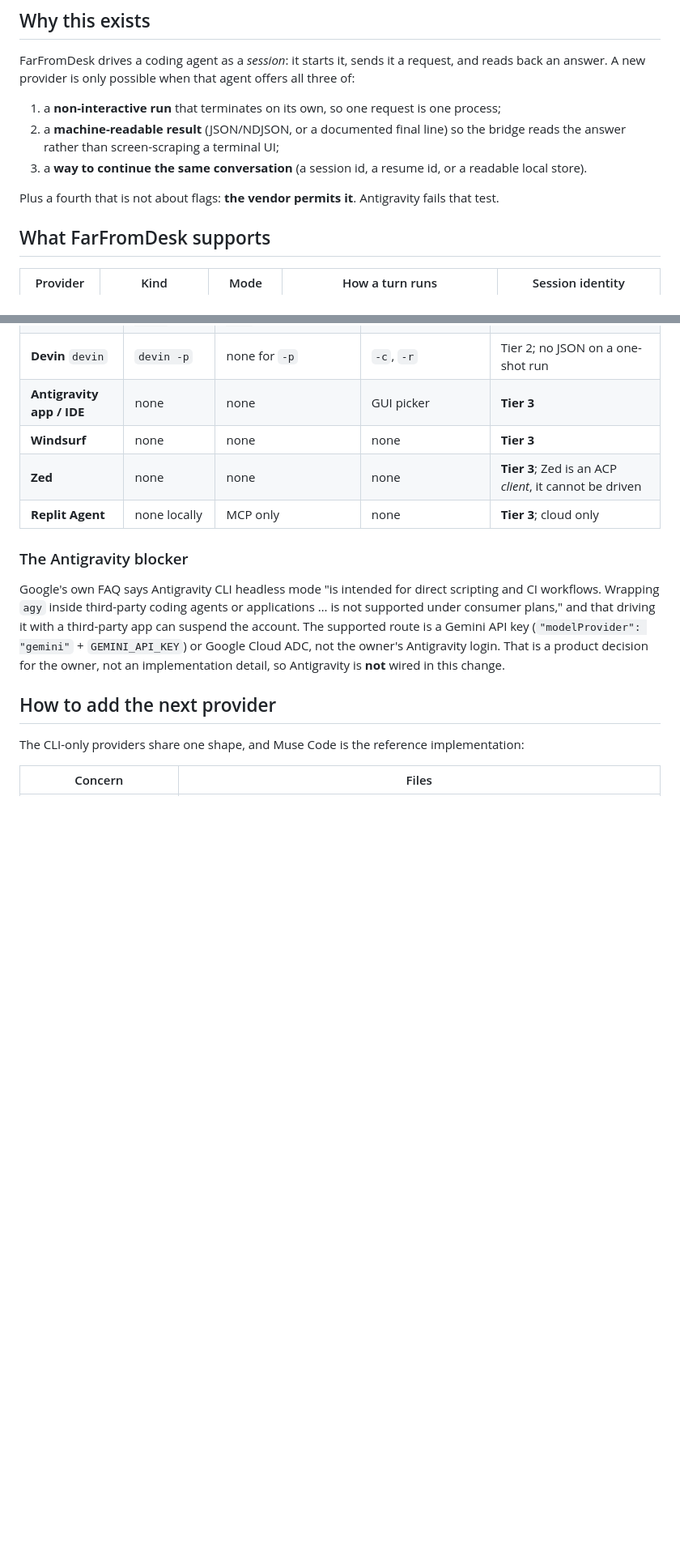
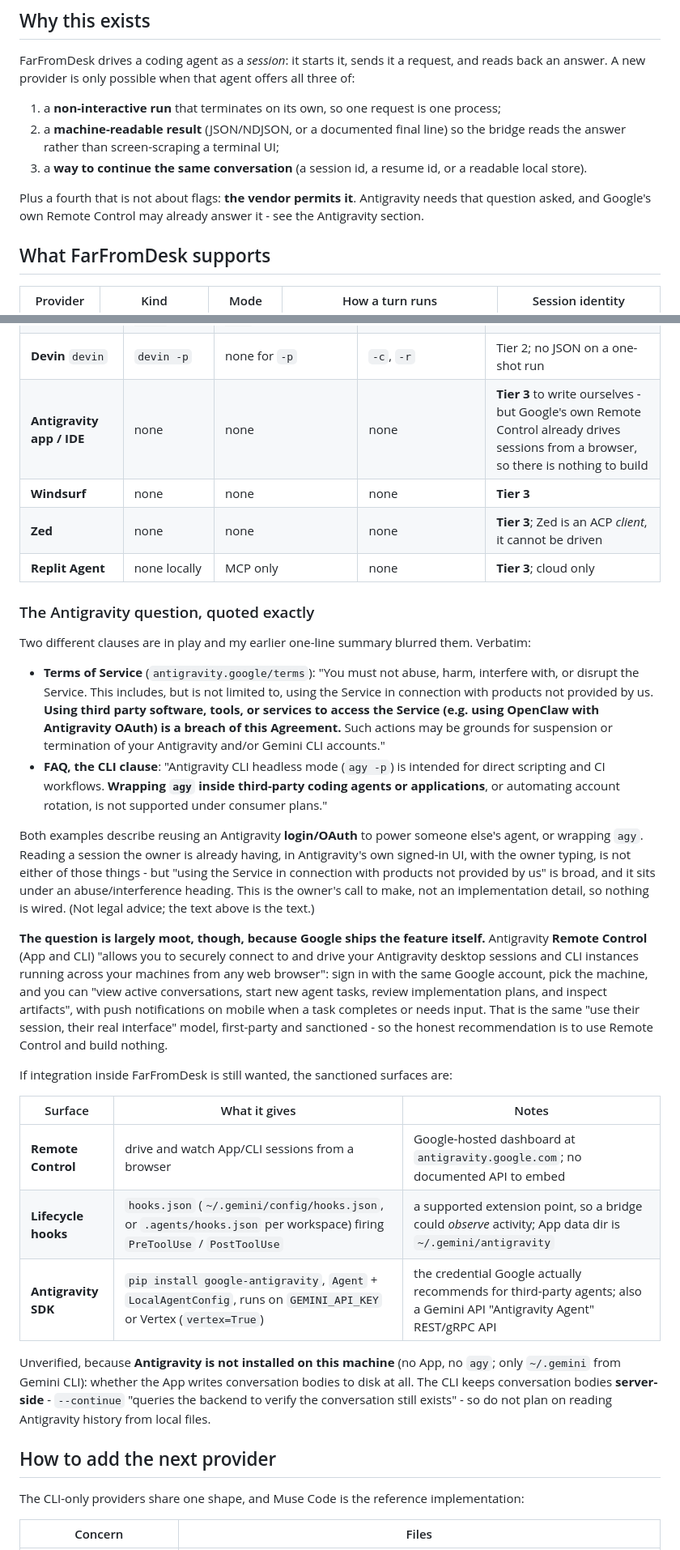
Before and after one commit to LazyCodeer/farfromdesk, a Markdown page: docs/coding-agent-providers.md, 2 parts joined by grey strips. Shown at 81% size. GitHub-like rendering; blank space fills up the shorter version.

Commit message:
Record the Antigravity clauses exactly, and Remote Control
My earlier note said Antigravity "fails the vendor-permits test" and quoted
loosely. The two clauses actually say: the ToS makes it a breach to use "third
party software, tools, or services to access the Service (e.g. using OpenClaw
with Antigravity OAuth)", and the FAQ objects to "wrapping agy inside third-party
coding agents". Both describe reusing an Antigravity login (or the CLI) to power
someone else's agent - neither is reading a session the owner is already having
in Antigravity's own UI.

The larger correction: Antigravity ships Remote Control, which drives desktop and
CLI sessions from a browser with the same Google account and shows active
conversations, starts tasks and pushes notifications. That is the owner's model,
first-party, so the recommendation is to use it and build nothing. Also records
the sanctioned surfaces (lifecycle hooks, the google-antigravity SDK on
GEMINI_API_KEY/Vertex) and that Antigravity is not installed here, so the App's
on-disk storage is unverified while the CLI keeps conversation bodies server-side.

```diff
--- a/docs/coding-agent-providers.md
+++ b/docs/coding-agent-providers.md
@@ -13,7 +13,8 @@ answer. A new provider is only possible when that agent offers all three of:
    answer rather than screen-scraping a terminal UI;
 3. a **way to continue the same conversation** (a session id, a resume id, or a readable local store).
 
-Plus a fourth that is not about flags: **the vendor permits it**. Antigravity fails that test.
+Plus a fourth that is not about flags: **the vendor permits it**. Antigravity needs that question asked,
+and Google's own Remote Control may already answer it - see the Antigravity section.
 
 ## What FarFromDesk supports
 
@@ -122,19 +123,50 @@ a session at all.
 | **Continue** `cn` | `cn -p` | `--format json` | `--resume` | Tier 2; upstream repository archived |
 | **Roo Code** `roo` | `roo --print` | `--output-format json` | `--session-id` | Tier 2; extension shut down 2026-05-15 |
 | **Devin** `devin` | `devin -p` | none for `-p` | `-c`, `-r` | Tier 2; no JSON on a one-shot run |
-| **Antigravity app / IDE** | none | none | GUI picker | **Tier 3** |
+| **Antigravity app / IDE** | none | none | none | **Tier 3** to write ourselves - but Google's own Remote Control already drives sessions from a browser, so there is nothing to build |
 | **Windsurf** | none | none | none | **Tier 3** |
 | **Zed** | none | none | none | **Tier 3**; Zed is an ACP *client*, it cannot be driven |
 | **Replit Agent** | none locally | MCP only | none | **Tier 3**; cloud only |
 
-### The Antigravity blocker
+### The Antigravity question, quoted exactly
 
-Google's own FAQ says Antigravity CLI headless mode "is intended for direct scripting and CI
-workflows. Wrapping `agy` inside third-party coding agents or applications … is not supported under
-consumer plans," and that driving it with a third-party app can suspend the account. The supported
-route is a Gemini API key (`"modelProvider": "gemini"` + `GEMINI_API_KEY`) or Google Cloud ADC, not
-the owner's Antigravity login. That is a product decision for the owner, not an implementation
-detail, so Antigravity is **not** wired in this change.
+Two different clauses are in play and my earlier one-line summary blurred them. Verbatim:
+
+- **Terms of Service** (`antigravity.google/terms`): "You must not abuse, harm, interfere with, or
+  disrupt the Service. This includes, but is not limited to, using the Service in connection with
+  products not provided by us. **Using third party software, tools, or services to access the Service
+  (e.g. using OpenClaw with Antigravity OAuth) is a breach of this Agreement.** Such actions may be
+  grounds for suspension or termination of your Antigravity and/or Gemini CLI accounts."
+- **FAQ, the CLI clause**: "Antigravity CLI headless mode (`agy -p`) is intended for direct scripting
+  and CI workflows. **Wrapping `agy` inside third-party coding agents or applications**, or automating
+  account rotation, is not supported under consumer plans."
+
+Both examples describe reusing an Antigravity **login/OAuth** to power someone else's agent, or wrapping
+`agy`. Reading a session the owner is already having, in Antigravity's own signed-in UI, with the owner
+typing, is not either of those things - but "using the Service in connection with products not provided
+by us" is broad, and it sits under an abuse/interference heading. This is the owner's call to make, not
+an implementation detail, so nothing is wired. (Not legal advice; the text above is the text.)
+
+**The question is largely moot, though, because Google ships the feature itself.** Antigravity **Remote
+Control** (App and CLI) "allows you to securely connect to and drive your Antigravity desktop sessions
+and CLI instances running across your machines from any web browser": sign in with the same Google
+account, pick the machine, and you can "view active conversations, start new agent tasks, review
+implementation plans, and inspect artifacts", with push notifications on mobile when a task completes
+or needs input. That is the same "use their session, their real interface" model, first-party and
+sanctioned - so the honest recommendation is to use Remote Control and build nothing.
+
+If integration inside FarFromDesk is still wanted, the sanctioned surfaces are:
+
+| Surface | What it gives | Notes |
+| --- | --- | --- |
+| **Remote Control** | drive and watch App/CLI sessions from a browser | Google-hosted dashboard at `antigravity.google.com`; no documented API to embed |
+| **Lifecycle hooks** | `hooks.json` (`~/.gemini/config/hooks.json`, or `.agents/hooks.json` per workspace) firing `PreToolUse` / `PostToolUse` | a supported extension point, so a bridge could *observe* activity; App data dir is `~/.gemini/antigravity` |
+| **Antigravity SDK** | `pip install google-antigravity`, `Agent` + `LocalAgentConfig`, runs on `GEMINI_API_KEY` or Vertex (`vertex=True`) | the credential Google actually recommends for third-party agents; also a Gemini API "Antigravity Agent" REST/gRPC API |
+
+Unverified, because **Antigravity is not installed on this machine** (no App, no `agy`; only `~/.gemini`
+from Gemini CLI): whether the App writes conversation bodies to disk at all. The CLI keeps conversation
+bodies **server-side** - `--continue` "queries the backend to verify the conversation still exists" - so
+do not plan on reading Antigravity history from local files.
 
 ## How to add the next provider
 
```
Also changed, not shown: other parts of docs/coding-agent-providers.md (+1 -1 lines).
